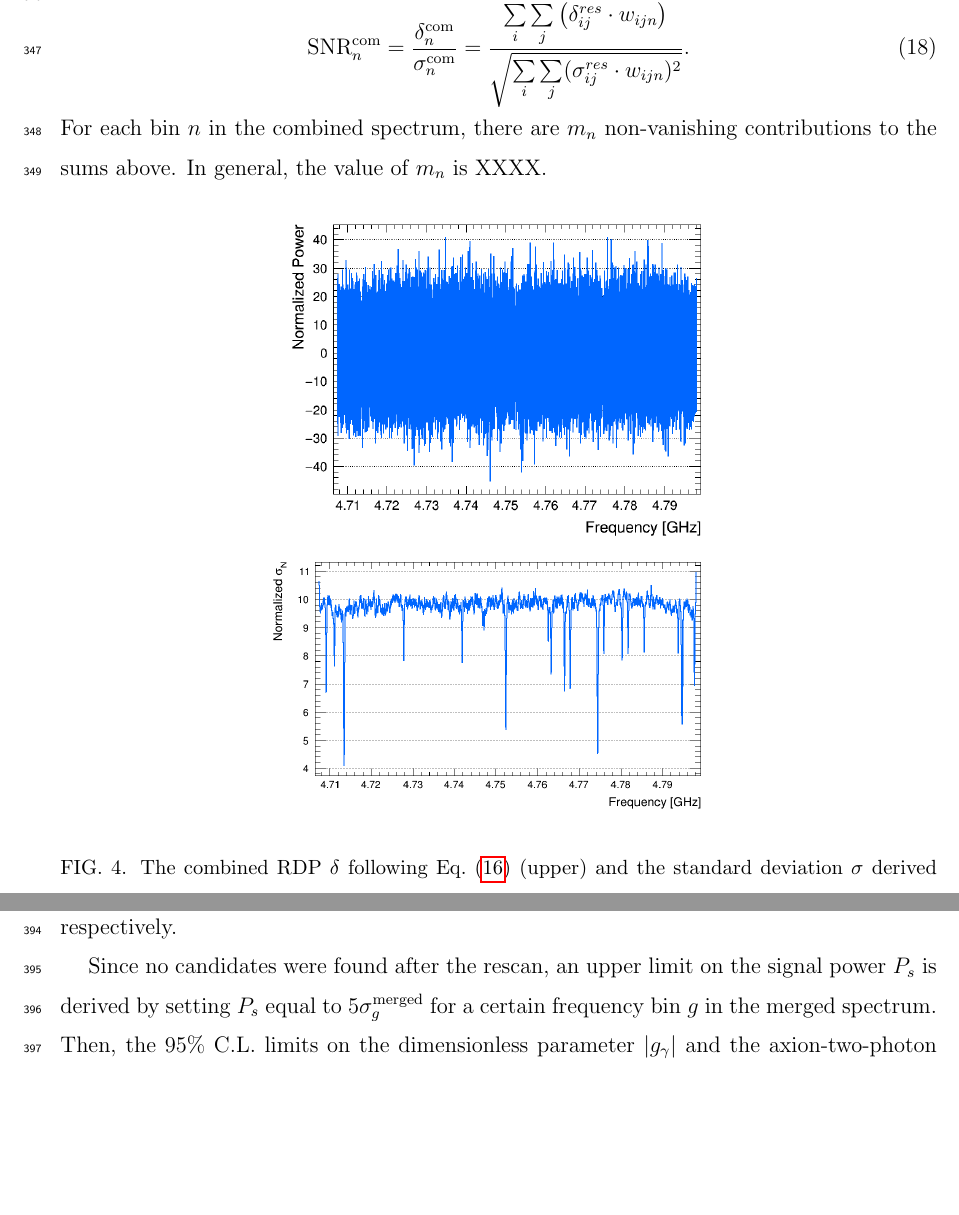
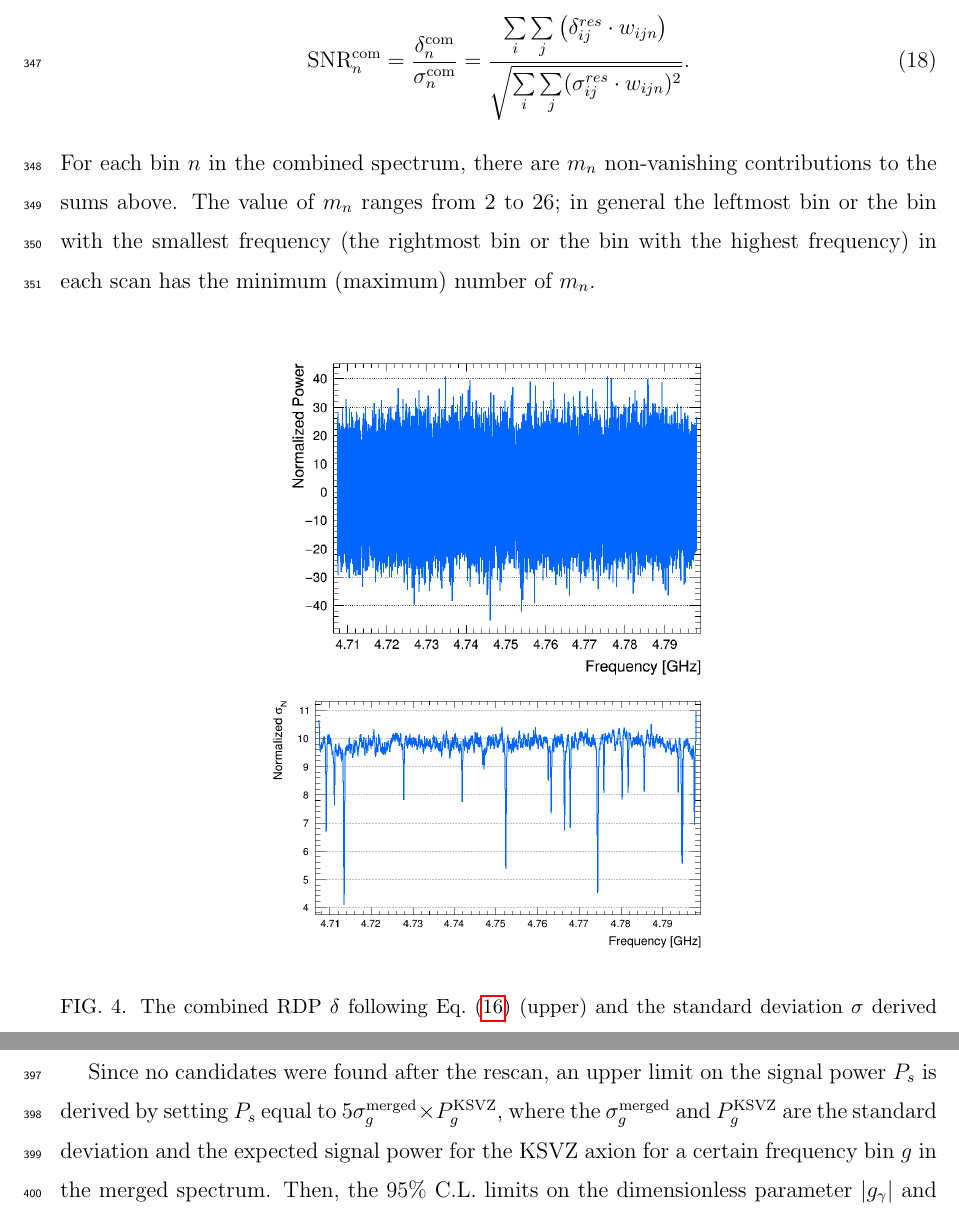
Before and after one commit to TASEHana/CD102, a LaTeX paper (main.tex, which reads analysis.tex): two parts of pages 16 and 19 of 36, joined at a grey line, cut so that both start at the same text, the shorter picture padded with empty space. Compiled offline with pdfLaTeX.

Commit message:
add the number for m_n and fix the statement about the upper limit on Ps

```diff
--- a/analysis.tex
+++ b/analysis.tex
@@ -258,8 +258,11 @@ the standard deviation, and the SNR of the combined spectrum, respectively.
 %    \text{SNR}_{n}^\text{com} = \frac{\delta^\text{com}_{n}}{\sigma^\text{com}_{n}}= \frac{\sum_{1}^{k}\left(\delta_{ij}^{res} \cdot {w_{ij}}\right)}{ \sqrt{\sum_{1}^{k}(\sigma_{ij}^{res} \cdot {w_{ij}})^2}},
     \text{SNR}_{n}^\text{com} = \frac{\delta^\text{com}_{n}}{\sigma^\text{com}_{n}}= \frac{\sum\limits_{i}\sum\limits_{j}\left(\delta_{ij}^{res} \cdot {w_{ijn}}\right)}{ \sqrt{\sum\limits_{i}\sum\limits_{j}(\sigma_{ij}^{res} \cdot {w_{ijn}})^2}}.
 \end{equation}
-For each bin $n$ in the combined spectrum, there are $m_n$ non-vanishing contributions to the sums above. In
-general, the value of $m_n$ is XXXX.
+For each bin $n$ in the combined spectrum, there are $m_n$ non-vanishing
+contributions to the sums above. The value of $m_n$ ranges from 2 to 26;
+in general the leftmost bin or the bin with the smallest frequency
+(the rightmost bin or the bin with the highest frequency) in each scan has
+the minimum (maximum) number of $m_n$.
 
 
 \begin{figure}[h]
@@ -389,8 +392,11 @@ including data from both the original scans and the rescans, respectively.
 
 Since no candidates were found after the rescan, an upper limit on
 the signal power $P_s$ is derived by setting $P_s$ equal to
-$5\sigma_{g}^\text{merged}$ for a certain frequency bin $g$ in the merged
-spectrum.  Then, the 95\% C.L. limits on the dimensionless parameter
+$5\sigma_{g}^\text{merged}\times P_{g}^\text{KSVZ}$, where
+the $\sigma_{g}^\text{merged}$ and $P_{g}^\text{KSVZ}$ are
+the standard deviation and the expected signal power for the KSVZ axion
+for a certain frequency bin $g$ in the merged spectrum.
+Then, the 95\% C.L. limits on the dimensionless parameter
 \ggamma\ and the axion-two-photon coupling \gagg\ could be derived
 according to Eq.~\eqref{eq:ps} and Eq.~\eqref{eq:grelation}.
 See Sec.~\ref{sec:results} for the final limits including the systematic
```
Also changed, not shown: main.pdf.
